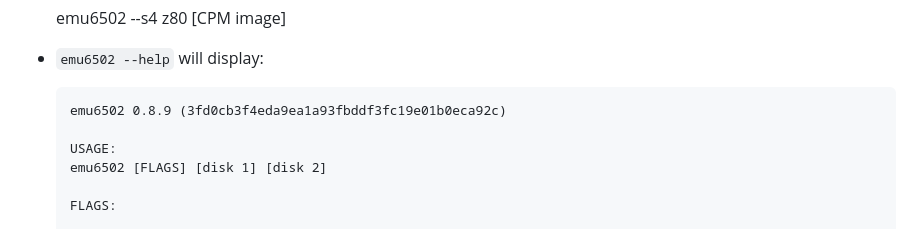
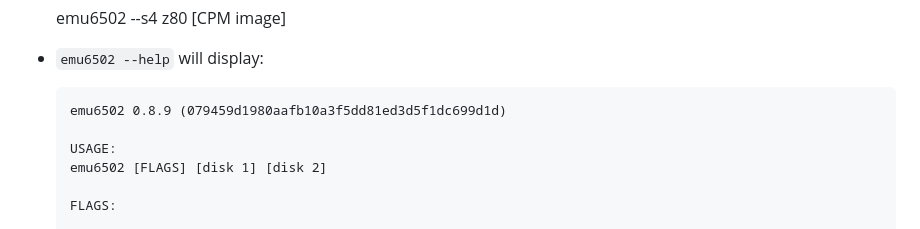
Before and after one commit to univta0001/emu6502, a Markdown page: README.md, the part around the change. Drawn GitHub-style.

Commit message:
Released v0.8.9

```diff
--- a/README.md
+++ b/README.md
@@ -38,7 +38,7 @@ Features in the emulator
 
 - `emu6502 --help` will display:
 
-      emu6502 0.8.9 (3fd0cb3f4eda9ea1a93fbddf3fc19e01b0eca92c)
+      emu6502 0.8.9 (079459d1980aafb10a3f5dd81ed3d5f1dc699d1d)
 
       USAGE:
       emu6502 [FLAGS] [disk 1] [disk 2]
```
